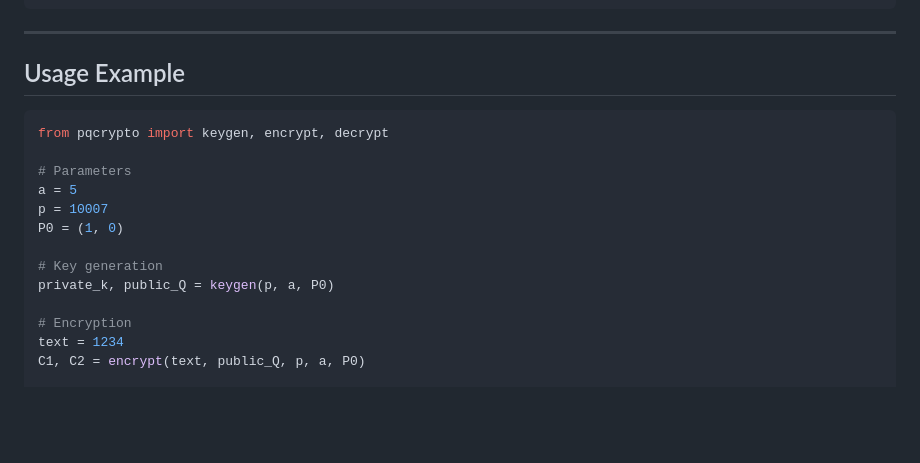
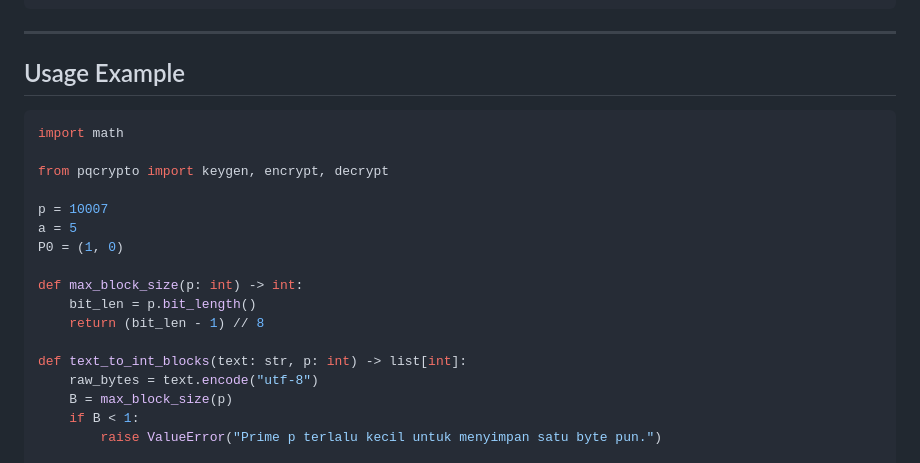
Before and after one commit to galihru/pqcrypto, a Markdown page: README.md, the part around one of its changes. GitHub-like rendering; blank space fills up the shorter version.

````diff
--- a/README.md
+++ b/README.md
@@ -141,17 +141,21 @@ pip install .
 ## Usage Example
 
 ```python
+import math
+
 from pqcrypto import keygen, encrypt, decrypt
 
-# Parameters
+p = 10007
 a = 5
-p = 10007
 P0 = (1, 0)
 
-# Key generation
-private_k, public_Q = keygen(p, a, P0)
+def max_block_size(p: int) -> int:
+    bit_len = p.bit_length()
+    return (bit_len - 1) // 8
 
-# Encryption
-text = 1234
-C1, C2 = encrypt(text, public_Q, p, a, P0)
+def text_to_int_blocks(text: str, p: int) -> list[int]:
+    raw_bytes = text.encode("utf-8")
+    B = max_block_size(p)
+    if B < 1:
+        raise ValueError("Prime p terlalu kecil untuk menyimpan satu byte pun.")
 
````
Also changed, not shown: other parts of README.md (+100 -4 lines).
